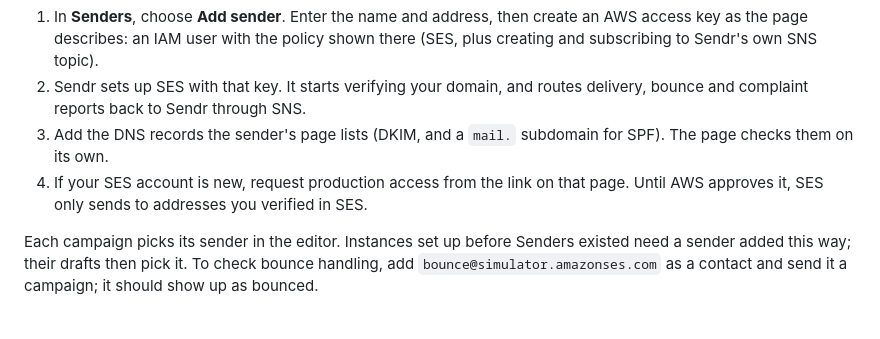
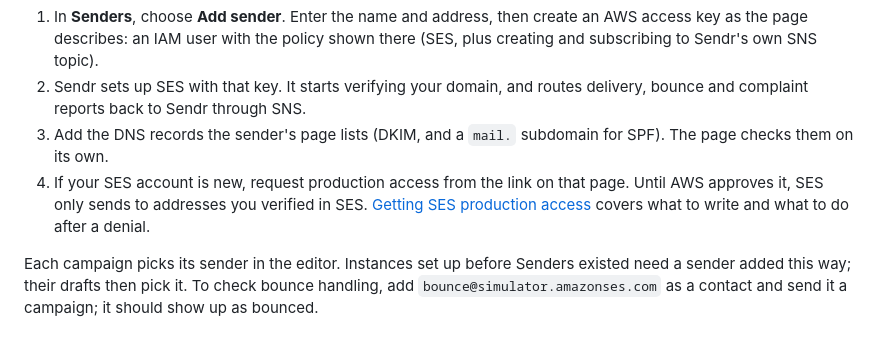
Before and after one commit to ivryb/sendr, a Markdown page: README.md, the part around the change. Drawn GitHub-style.

Commit message:
Document how to get SES production access
Lessons from Listenly's denied-then-granted request, kept as a page the
future llms.txt can include.

```diff
--- a/README.md
+++ b/README.md
@@ -28,7 +28,7 @@ A sender is an address your campaigns come from, like `news@acme.com`, and the e
 1. In **Senders**, choose **Add sender**. Enter the name and address, then create an AWS access key as the page describes: an IAM user with the policy shown there (SES, plus creating and subscribing to Sendr's own SNS topic).
 2. Sendr sets up SES with that key. It starts verifying your domain, and routes delivery, bounce and complaint reports back to Sendr through SNS.
 3. Add the DNS records the sender's page lists (DKIM, and a `mail.` subdomain for SPF). The page checks them on its own.
-4. If your SES account is new, request production access from the link on that page. Until AWS approves it, SES only sends to addresses you verified in SES.
+4. If your SES account is new, request production access from the link on that page. Until AWS approves it, SES only sends to addresses you verified in SES. [Getting SES production access](docs/ses-production-access.md) covers what to write and what to do after a denial.
 
 Each campaign picks its sender in the editor. Instances set up before Senders existed need a sender added this way; their drafts then pick it. To check bounce handling, add `bounce@simulator.amazonses.com` as a contact and send it a campaign; it should show up as bounced.
 
```
Also changed, not shown: docs/ses-production-access.md (added, +46 -0 lines).
